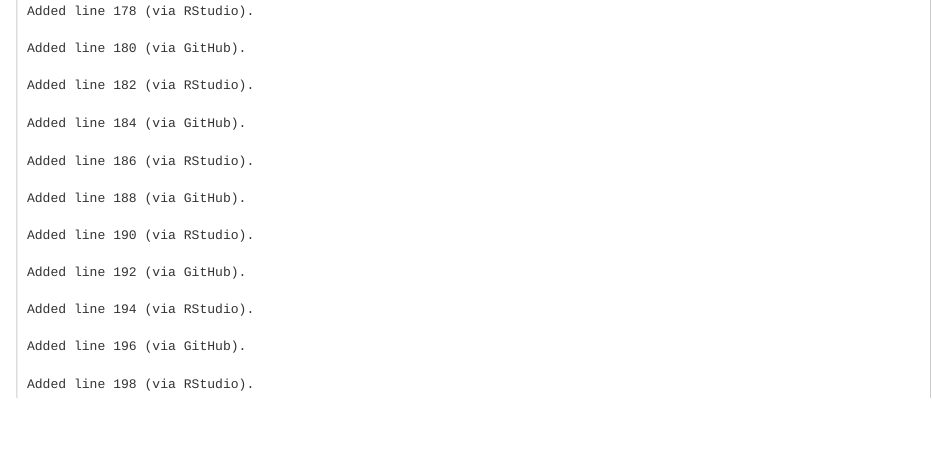
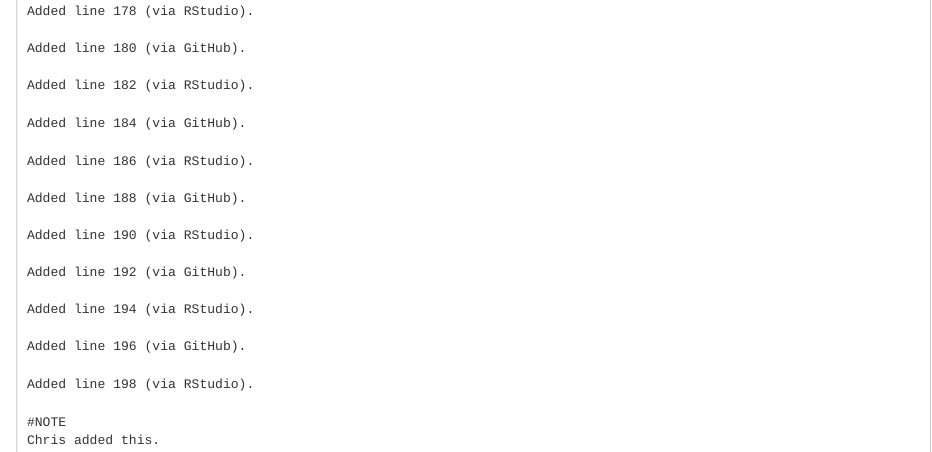
Before and after one commit to ThePeopleAnalyticsLab/VWEmissionsScandal, an R Markdown document (Volkswagen Emissions Scandal_QualProject.Rmd): the page in a window 1100 px wide, from 3440 px down. Rendered offline with R 4.5, knitr and Pandoc, with nearby package versions.

Commit message:
See line 199-201.

````diff
--- a/Volkswagen Emissions Scandal_QualProject.Rmd
+++ b/Volkswagen Emissions Scandal_QualProject.Rmd
@@ -196,4 +196,7 @@ Added line 194 (via RStudio).
 Added line 196 (via GitHub).
 
 Added line 198 (via RStudio).
+
+#NOTE
+Chris added this.
 ```
````
Also changed, not shown: 1 other file.
